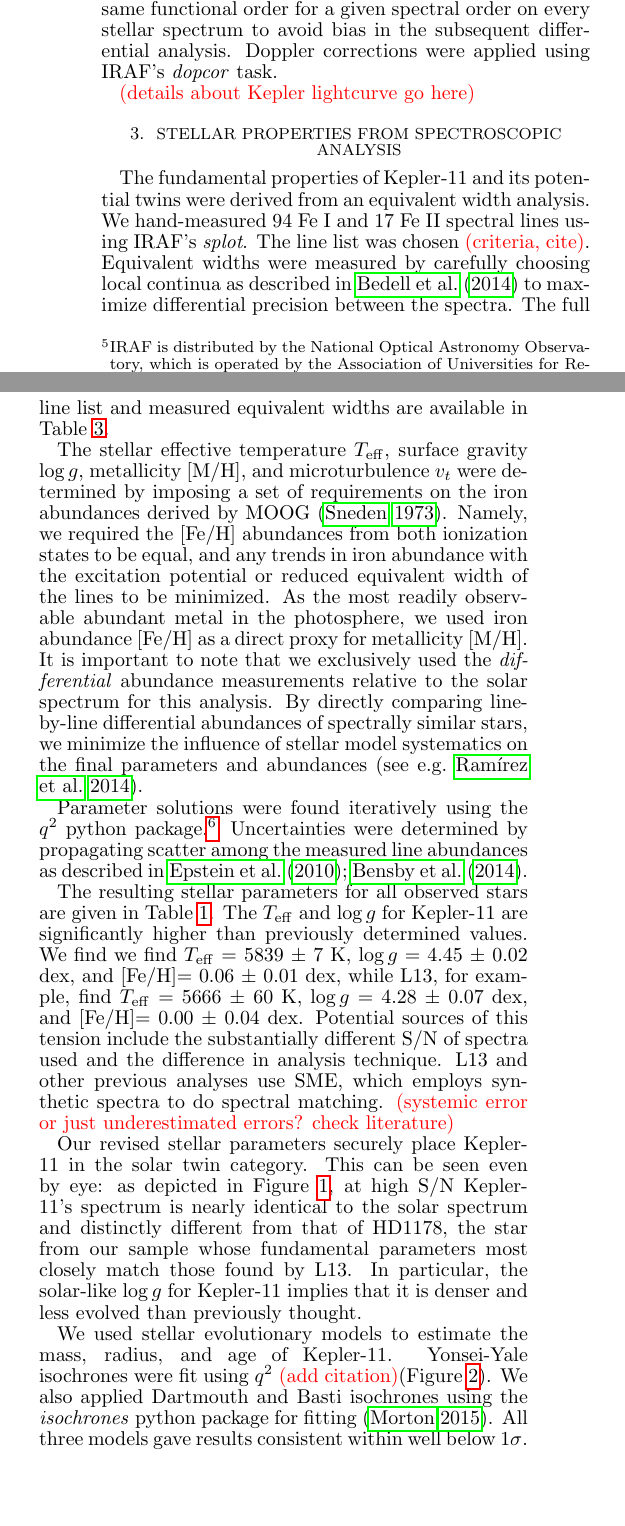
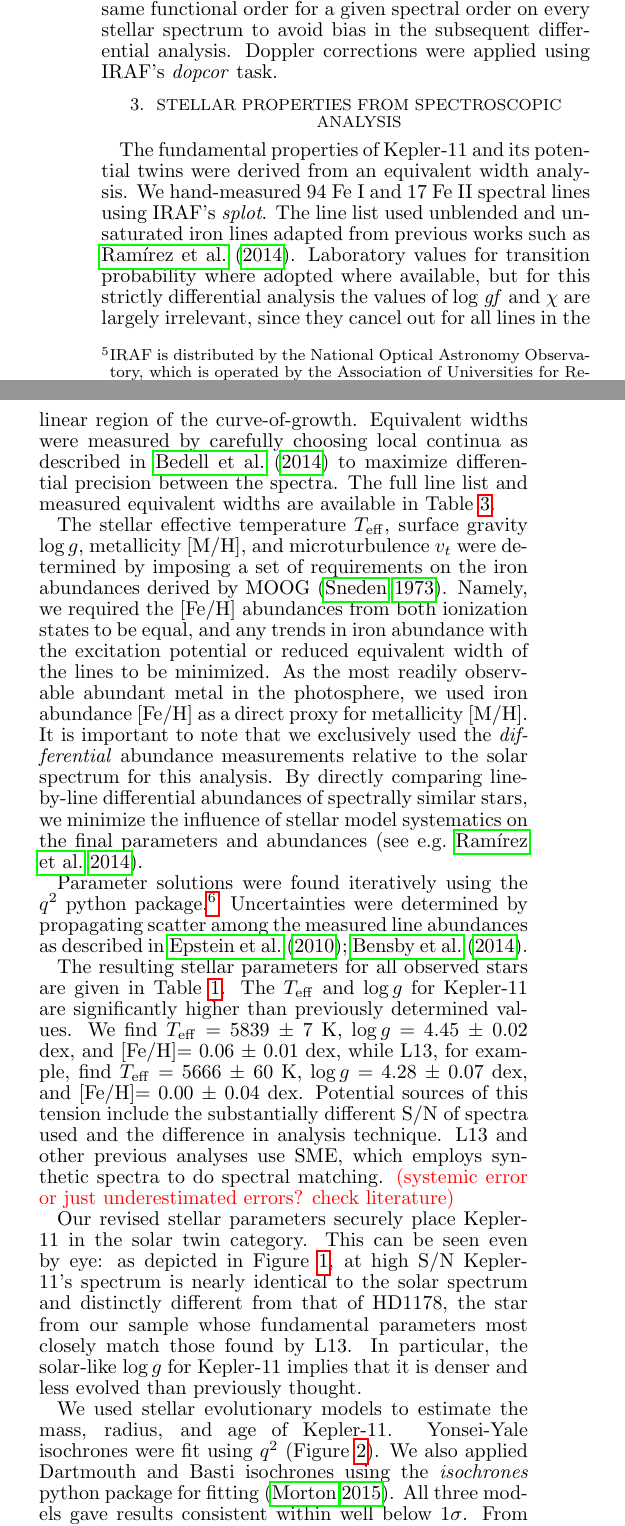
Before and after one commit to megbedell/kepler11, a LaTeX document (K11.tex): two parts of the columns of page 2 of 9, joined at a grey line, cut so that both start at the same text, the shorter picture padded with empty space. Compiled offline with pdfLaTeX.

Commit message:
minor changes

```diff
--- a/K11.tex
+++ b/K11.tex
@@ -69,22 +69,20 @@ We also observed the solar spectrum (via reflection from Ceres) and nine bright
 
 The spectral extraction was performed by the Mauna Kea Echelle Extraction (MAKEE) pipeline. All Kepler-11 spectra were then co-added using IRAF's \textit{scombine}.\footnote{IRAF is distributed by the National Optical Astronomy Observatory, which is operated by the Association of Universities for Research in Astronomy (AURA) under cooperative agreement with the National Science Foundation.} Continuum normalization was done by fitting low-order polynomial functions to each order, with care to use the same functional order for a given spectral order on every stellar spectrum to avoid bias in the subsequent differential analysis. Doppler corrections were applied using IRAF's \textit{dopcor} task.
 
-\todo{(details about Kepler lightcurve go here)}
-
 \section{Stellar Properties from Spectroscopic Analysis}
 \label{s:characterization}
 
-The fundamental properties of Kepler-11 and its potential twins were derived from an equivalent width analysis. We hand-measured 94 Fe I and 17 Fe II spectral lines using IRAF's \textit{splot}. The line list was chosen \todo{(criteria, cite)}. Equivalent widths were measured by carefully choosing local continua as described in \citet{Bedell2014} to maximize differential precision between the spectra. The full line list and measured equivalent widths are available in Table \ref{tbl:ews}.
+The fundamental properties of Kepler-11 and its potential twins were derived from an equivalent width analysis. We hand-measured 94 Fe I and 17 Fe II spectral lines using IRAF's \textit{splot}. The line list used unblended and unsaturated iron lines adapted from previous works such as \citet{Ramirez2014}. Laboratory values for transition probability where adopted where available, but for this strictly differential analysis the values of log \textit{gf} and $\chi$ are largely irrelevant, since they cancel out for all lines in the linear region of the curve-of-growth. Equivalent widths were measured by carefully choosing local continua as described in \citet{Bedell2014} to maximize differential precision between the spectra. The full line list and measured equivalent widths are available in Table \ref{tbl:ews}.
 
 The stellar effective temperature \teff, surface gravity \logg, metallicity \mh, and microturbulence $v_t$ were determined by imposing a set of requirements on the iron abundances derived by MOOG \citep{Sneden1973}. Namely, we required the \feh\ abundances from both ionization states to be equal, and any trends in iron abundance with the excitation potential or reduced equivalent width of the lines to be minimized. As the most readily observable abundant metal in the photosphere, we used iron abundance \feh\ as a direct proxy for metallicity \mh. It is important to note that we exclusively used the \textit{differential} abundance measurements relative to the solar spectrum for this analysis. By directly comparing line-by-line differential abundances of spectrally similar stars, we minimize the influence of stellar model systematics on the final parameters and abundances \citep[see e.g.][]{Ramirez2014}.
 
 Parameter solutions were found iteratively using the $q^2$ python package.\footnote{\url{https://github.com/astroChasqui/q2}} Uncertainties were determined by propagating scatter among the measured line abundances as described in \citet{Epstein2010, Bensby2014}.
 
-The resulting stellar parameters for all observed stars are given in Table \ref{tbl:param}. The \teff\ and \logg\ for Kepler-11 are significantly higher than previously determined values. We find we find \teff\ = 5839 $\pm$ 7 K, \logg\ = 4.45 $\pm$ 0.02 dex, and \feh = 0.06 $\pm$ 0.01 dex, while L13, for example, find \teff\ = 5666 $\pm$ 60 K, \logg\ = 4.28 $\pm$ 0.07 dex, and \feh = 0.00 $\pm$ 0.04 dex. Potential sources of this tension include the substantially different S/N of spectra used and the difference in analysis technique. L13 and other previous analyses use SME, which employs synthetic spectra to do spectral matching. \todo{(systemic error or just underestimated errors? check literature)}
+The resulting stellar parameters for all observed stars are given in Table \ref{tbl:param}. The \teff\ and \logg\ for Kepler-11 are significantly higher than previously determined values. We find \teff\ = 5839 $\pm$ 7 K, \logg\ = 4.45 $\pm$ 0.02 dex, and \feh = 0.06 $\pm$ 0.01 dex, while L13, for example, find \teff\ = 5666 $\pm$ 60 K, \logg\ = 4.28 $\pm$ 0.07 dex, and \feh = 0.00 $\pm$ 0.04 dex. Potential sources of this tension include the substantially different S/N of spectra used and the difference in analysis technique. L13 and other previous analyses use SME, which employs synthetic spectra to do spectral matching. \todo{(systemic error or just underestimated errors? check literature)}
 
 Our revised stellar parameters securely place Kepler-11 in the solar twin category. This can be seen even by eye: as depicted in Figure \ref{fig:spec}, at high S/N Kepler-11's spectrum is nearly identical to the solar spectrum and distinctly different from that of HD1178, the star from our sample whose fundamental parameters most closely match those found by L13. In particular, the solar-like \logg\ for Kepler-11 implies that it is denser and less evolved than previously thought.
 
-We used stellar evolutionary models to estimate the mass, radius, and age of Kepler-11. Yonsei-Yale isochrones were fit using $q^2$ \todo{(add citation)}(Figure \ref{fig:isochrones}). We also applied Dartmouth and Basti isochrones using the \textit{isochrones} python package for fitting \citep{Morton2015}. All three models gave results consistent within well below 1$\sigma$. From these fits, we estimate a stellar mass $M_{\star} = 1.04 \pm$ 0.01 $M_{\odot}$, radius $R_{\star} = 1.00 \pm$ 0.02 $R_{\odot}$, and age $2.8 \pm 0.8$ Gyr. This gives a stellar density $\rho_{\star} = 1.47 \pm 0.09$ \gcm.
+We used stellar evolutionary models to estimate the mass, radius, and age of Kepler-11. Yonsei-Yale isochrones were fit using $q^2$ (Figure \ref{fig:isochrones}). We also applied Dartmouth and Basti isochrones using the \textit{isochrones} python package for fitting \citep{Morton2015}. All three models gave results consistent within well below 1$\sigma$. From these fits, we estimate a stellar mass $M_{\star} = 1.04 \pm$ 0.01 $M_{\odot}$, radius $R_{\star} = 1.00 \pm$ 0.02 $R_{\odot}$, and age $2.8 \pm 0.8$ Gyr. This gives a stellar density $\rho_{\star} = 1.47 \pm 0.09$ \gcm.
 
 \begin{figure}
 \centering
```
Also changed, not shown: K11.pdf, K11.tex (6 more changed lines).
